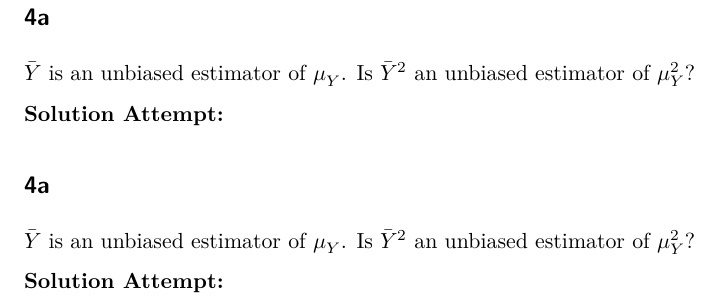
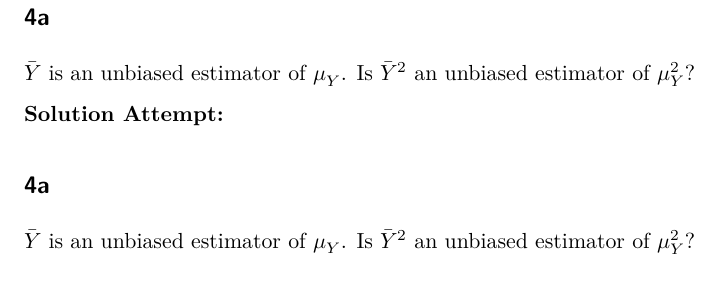
Before and after one commit to rahulsunilkumar/uva-econometric-methods, a Quarto document (ha03.qmd): part of page 16 of 16, cut so that both start at the same text. Rendered offline with R 4.5, knitr and Pandoc in place of Quarto, then LaTeX, with nearby package versions.

Commit message:
Update ha03.qmd

```diff
--- a/ha03.qmd
+++ b/ha03.qmd
@@ -438,5 +438,3 @@ $\bar Y$ is an unbiased estimator of $\mu_Y$. Is $\bar Y^2$ an unbiased estimato
 
 ## 4a
 $\bar Y$ is an unbiased estimator of $\mu_Y$. Is $\bar Y^2$ an unbiased estimator of $\mu_Y^2$?
-
-**Solution Attempt:**
```
